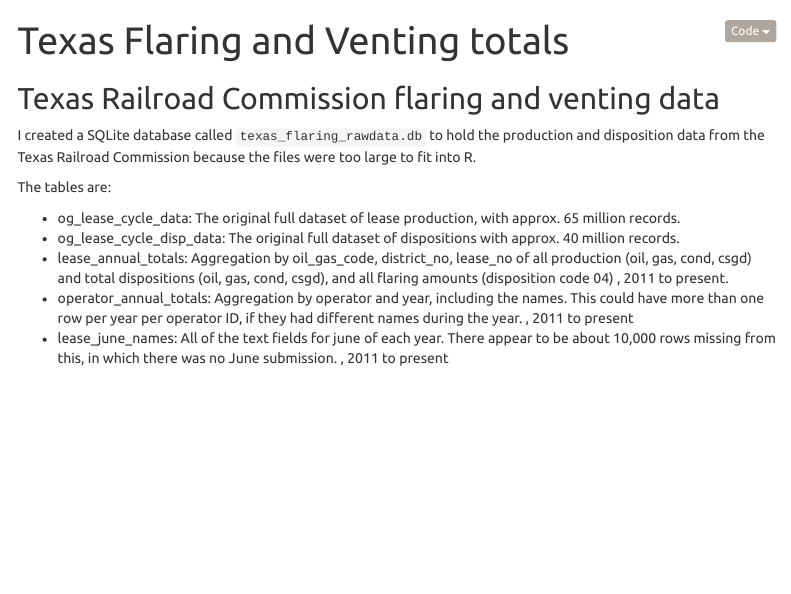
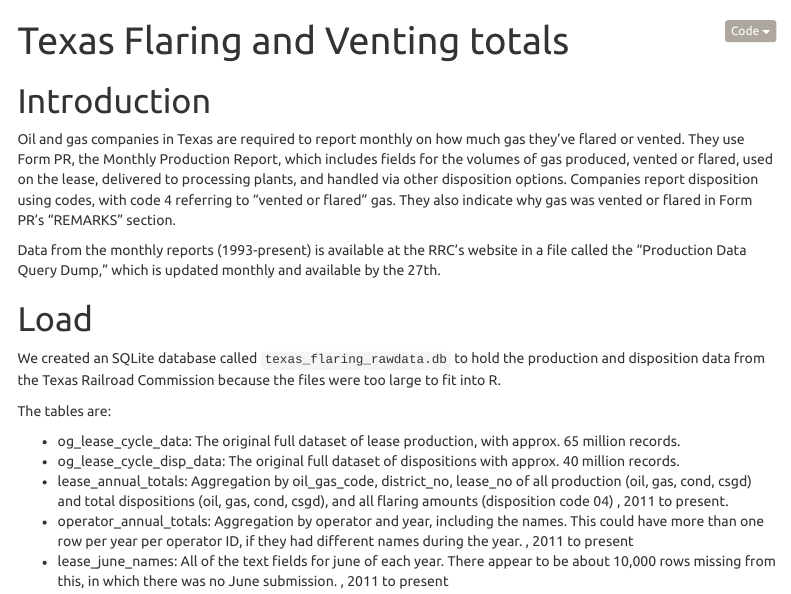
Before and after one commit to howard-center-asu/flaring, an R Markdown document (docs/tx_flaring_and_venting.Rmd): the page in a window 1100 px wide, from its top. Rendered offline with R 4.5, knitr and Pandoc, with nearby package versions; some code elsewhere in the file could not run offline; menus at the side of the page are left out; column names are cleaned by a stand-in for the janitor package.

Commit message:
Update tx_flaring_and_venting.Rmd

````diff
--- a/docs/tx_flaring_and_venting.Rmd
+++ b/docs/tx_flaring_and_venting.Rmd
@@ -25,14 +25,17 @@
 
 con <- dbConnect(SQLite(), "texas_flare_rawdata.db", extended_types=TRUE)
 
-
-
 ```
 
-## Texas Railroad Commission flaring and venting data
+# Introduction
 
+Oil and gas companies in Texas  are required to report monthly on how much gas they’ve flared or vented. They use Form PR, the Monthly Production Report, which includes fields for the volumes of gas produced, vented or flared, used on the lease, delivered to processing plants, and handled via other disposition options. Companies report disposition using codes, with code 4 referring to “vented or flared” gas. They also indicate why gas was vented or flared in Form PR’s “REMARKS” section.
 
-I created a SQLite database called `texas_flaring_rawdata.db` to hold the production and disposition data from the Texas Railroad Commission because the files were too large to fit into R.
+Data from the monthly reports (1993-present) is available at the RRC’s website in a file called the “Production Data Query Dump,” which is updated monthly and available by the 27th.
+
+# Load
+
+We created an SQLite database called `texas_flaring_rawdata.db` to hold the production and disposition data from the Texas Railroad Commission because the files were too large to fit into R.
 
 The tables are:
 
````
